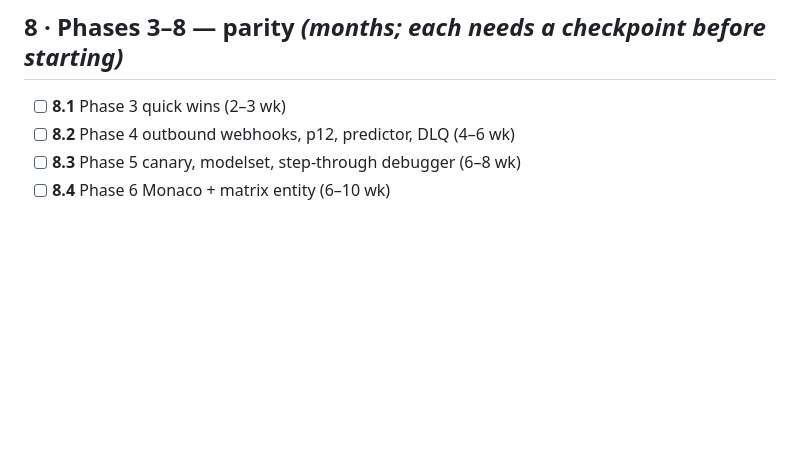
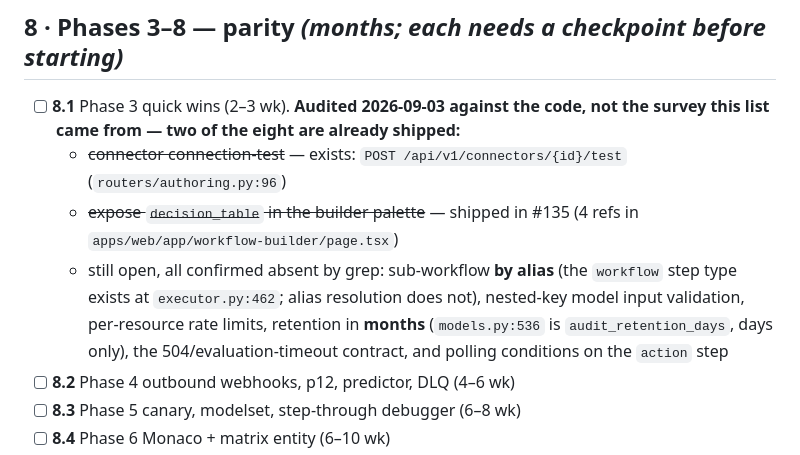
Before and after one commit to tanmayiift/rulemind-ai, a Markdown page: PLAN.md, the part around the change. GitHub-like rendering; blank space fills up the shorter version.

Commit message:
docs(plan): audit 8.1 against the code — 2 of 8 Phase 3 items already shipped
The Phase 3 list was written from an earlier survey and had drifted. Connector
connection-test exists (routers/authoring.py:96) and decision_table reached the
builder palette in #135. The other six are confirmed absent, so whoever starts
Phase 3 does not rediscover this.

```diff
--- a/PLAN.md
+++ b/PLAN.md
@@ -135,7 +135,17 @@ outbox state leaks between tests.
 
 ## 8 · Phases 3–8 — parity *(months; each needs a checkpoint before starting)*
 
-- [ ] **8.1** Phase 3 quick wins (2–3 wk)
+- [ ] **8.1** Phase 3 quick wins (2–3 wk). **Audited 2026-09-03 against the code, not the
+  survey this list came from — two of the eight are already shipped:**
+  - ~~connector connection-test~~ — exists: `POST /api/v1/connectors/{id}/test`
+    (`routers/authoring.py:96`)
+  - ~~expose `decision_table` in the builder palette~~ — shipped in #135 (4 refs in
+    `apps/web/app/workflow-builder/page.tsx`)
+  - still open, all confirmed absent by grep: sub-workflow **by alias** (the `workflow` step
+    type exists at `executor.py:462`; alias resolution does not), nested-key model input
+    validation, per-resource rate limits, retention in **months** (`models.py:536` is
+    `audit_retention_days`, days only), the 504/evaluation-timeout contract, and polling
+    conditions on the `action` step
 - [ ] **8.2** Phase 4 outbound webhooks, p12, predictor, DLQ (4–6 wk)
 - [ ] **8.3** Phase 5 canary, modelset, step-through debugger (6–8 wk)
 - [ ] **8.4** Phase 6 Monaco + matrix entity (6–10 wk)
```
